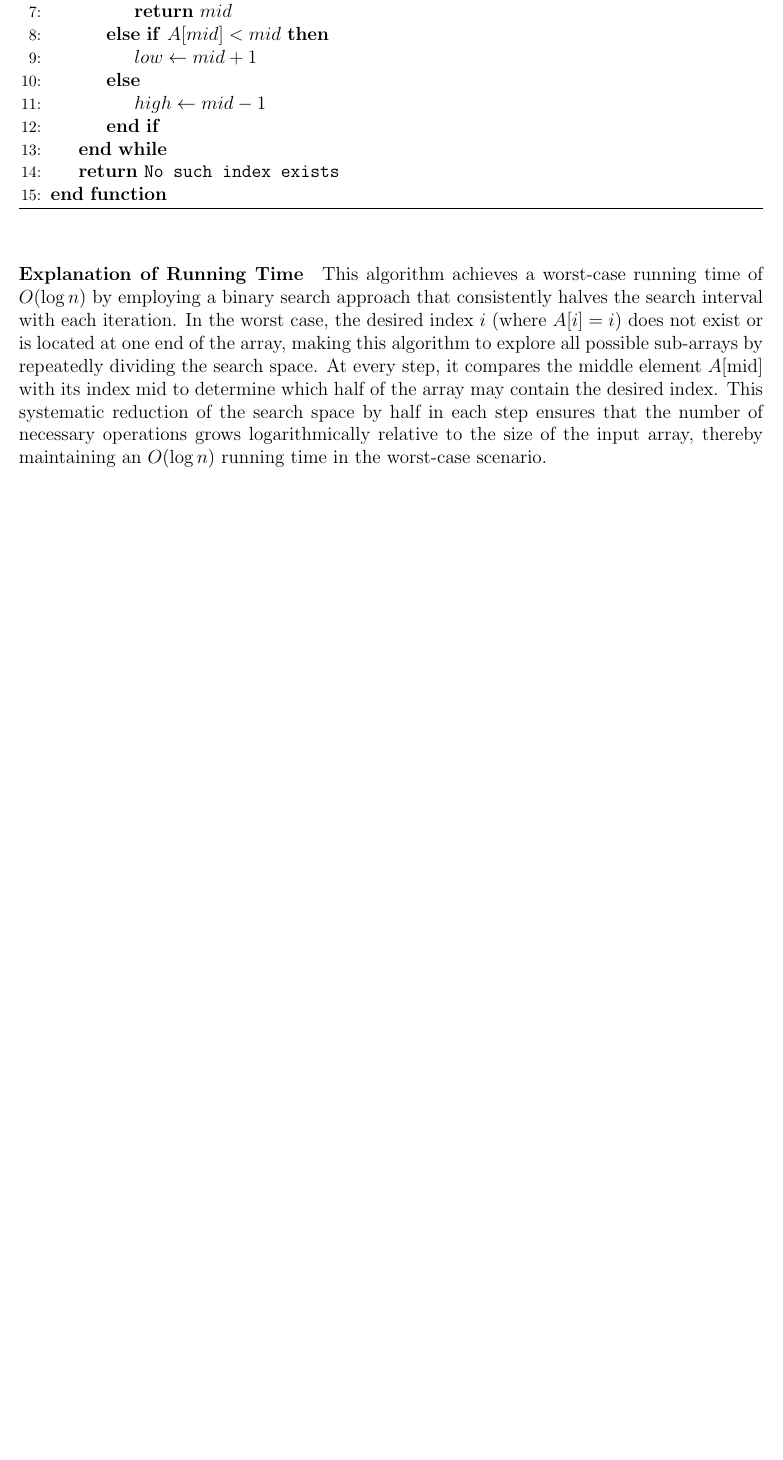
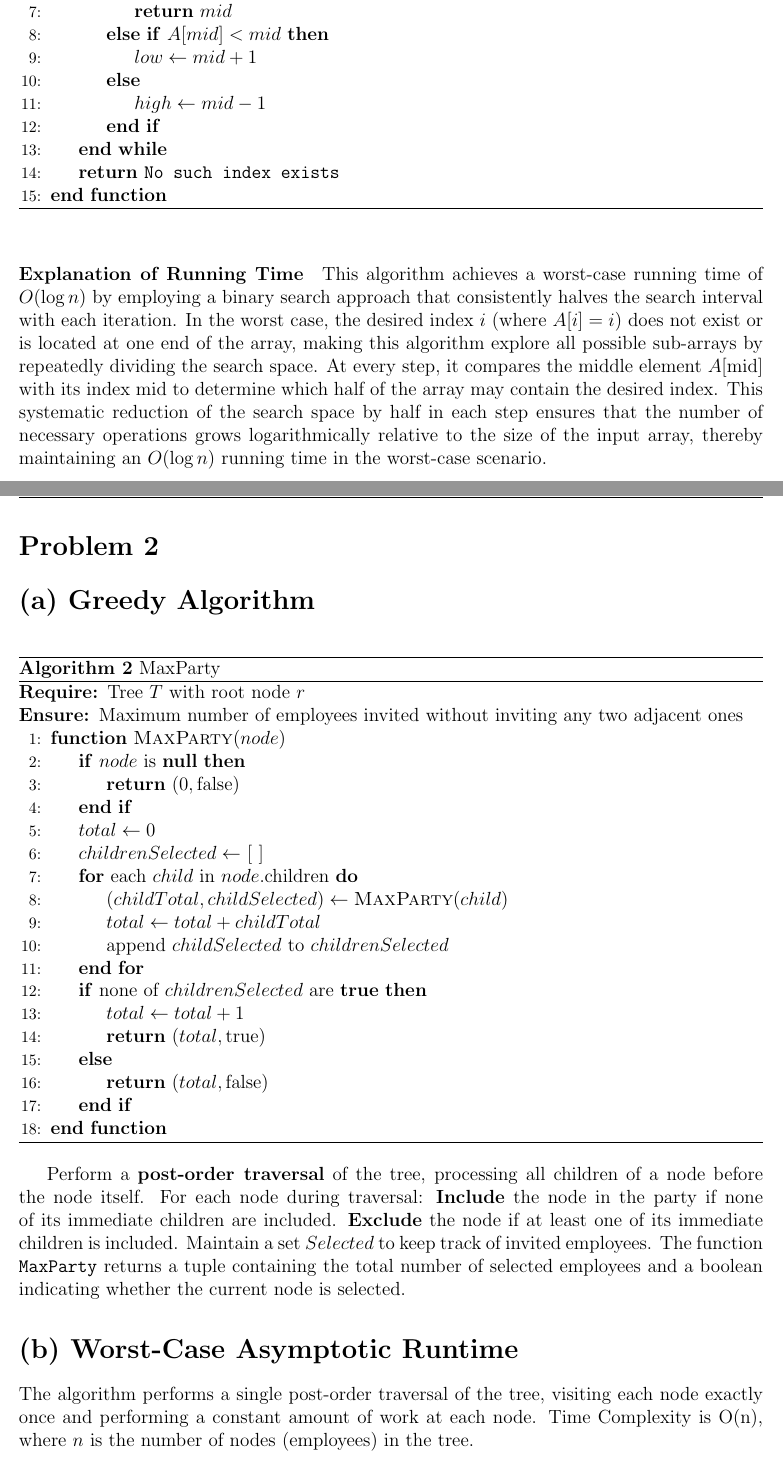
Before and after one commit to Matty-7/ECE590, a LaTeX problem sheet (HW7/main.tex): part of the page before the commit and two parts of pages 1 and 2 of 3 after it, the two joined at a grey line, cut so that both start at the same text, the shorter picture padded with empty space. Compiled offline with pdfLaTeX.

Commit message:
Finish HW7

```diff
--- a/HW7/main.tex
+++ b/HW7/main.tex
@@ -1,9 +1,8 @@
-\documentclass[12 pt]{article}
-\usepackage{algorithm}
+\documentclass[12pt]{article}
 \usepackage{algpseudocode}
-\usepackage{amsmath}
-\usepackage{amsfonts, amssymb}
 \usepackage{fancyhdr}
+\usepackage{amsmath, amssymb, amsfonts, amsthm, algorithm, tikz}
+\usepackage{fullpage}
 
 \oddsidemargin=-0.5cm
 \setlength{\textwidth}{6.5in}
@@ -45,6 +44,45 @@
 
 \paragraph{Explanation of Running Time}
 
-This algorithm achieves a worst-case running time of \( O(\log n) \) by employing a binary search approach that consistently halves the search interval with each iteration. In the worst case, the desired index \( i \) (where \( A[i] = i \)) does not exist or is located at one end of the array, making this algorithm to explore all possible sub-arrays by repeatedly dividing the search space. At every step, it compares the middle element \( A[\text{mid}] \) with its index \( \text{mid} \) to determine which half of the array may contain the desired index. This systematic reduction of the search space by half in each step ensures that the number of necessary operations grows logarithmically relative to the size of the input array, thereby maintaining an \( O(\log n) \) running time in the worst-case scenario.
+This algorithm achieves a worst-case running time of \( O(\log n) \) by employing a binary search approach that consistently halves the search interval with each iteration. In the worst case, the desired index \( i \) (where \( A[i] = i \)) does not exist or is located at one end of the array, making this algorithm explore all possible sub-arrays by repeatedly dividing the search space. At every step, it compares the middle element \( A[\text{mid}] \) with its index \( \text{mid} \) to determine which half of the array may contain the desired index. This systematic reduction of the search space by half in each step ensures that the number of necessary operations grows logarithmically relative to the size of the input array, thereby maintaining an \( O(\log n) \) running time in the worst-case scenario.
+
+\newpage
+
+\section*{Problem 2}
+
+\section*{(a) Greedy Algorithm}
 
 
+\begin{algorithm}
+\caption{MaxParty}
+\begin{algorithmic}[1]
+\Require Tree $T$ with root node $r$
+\Ensure Maximum number of employees invited without inviting any two adjacent ones
+
+\Function{MaxParty}{$node$}
+    \If{$node$ is \textbf{null}}
+        \State \Return $(0, \text{false})$
+    \EndIf
+    \State $total \gets 0$
+    \State $childrenSelected \gets$ $[$ $]$
+    \For{each $child$ in $node.\text{children}$}
+        \State $(childTotal, childSelected) \gets \Call{MaxParty}{child}$
+        \State $total \gets total + childTotal$
+        \State \text{append} $childSelected$ to $childrenSelected$
+    \EndFor
+    \If{none of $childrenSelected$ are \textbf{true}}
+        \State $total \gets total + 1$
+        \State \Return $(total, \text{true})$
+    \Else
+        \State \Return $(total, \text{false})$
+    \EndIf
+\EndFunction
+\end{algorithmic}
+\end{algorithm}
+
+Perform a \textbf{post-order traversal} of the tree, processing all children of a node before the node itself. For each node during traversal: \textbf{Include} the node in the party if none of its immediate children are included. \textbf{Exclude} the node if at least one of its immediate children is included. Maintain a set $Selected$ to keep track of invited employees. The function \texttt{MaxParty} returns a tuple containing the total number of selected employees and a boolean indicating whether the current node is selected.
+
+
+\section*{(b) Worst-Case Asymptotic Runtime}
+
+The algorithm performs a single post-order traversal of the tree, visiting each node exactly once and performing a constant amount of work at each node. Time Complexity is O(n), where \( n \) is the number of nodes (employees) in the tree.
```
Also changed, not shown: HW7/main.tex (20 more changed lines).
